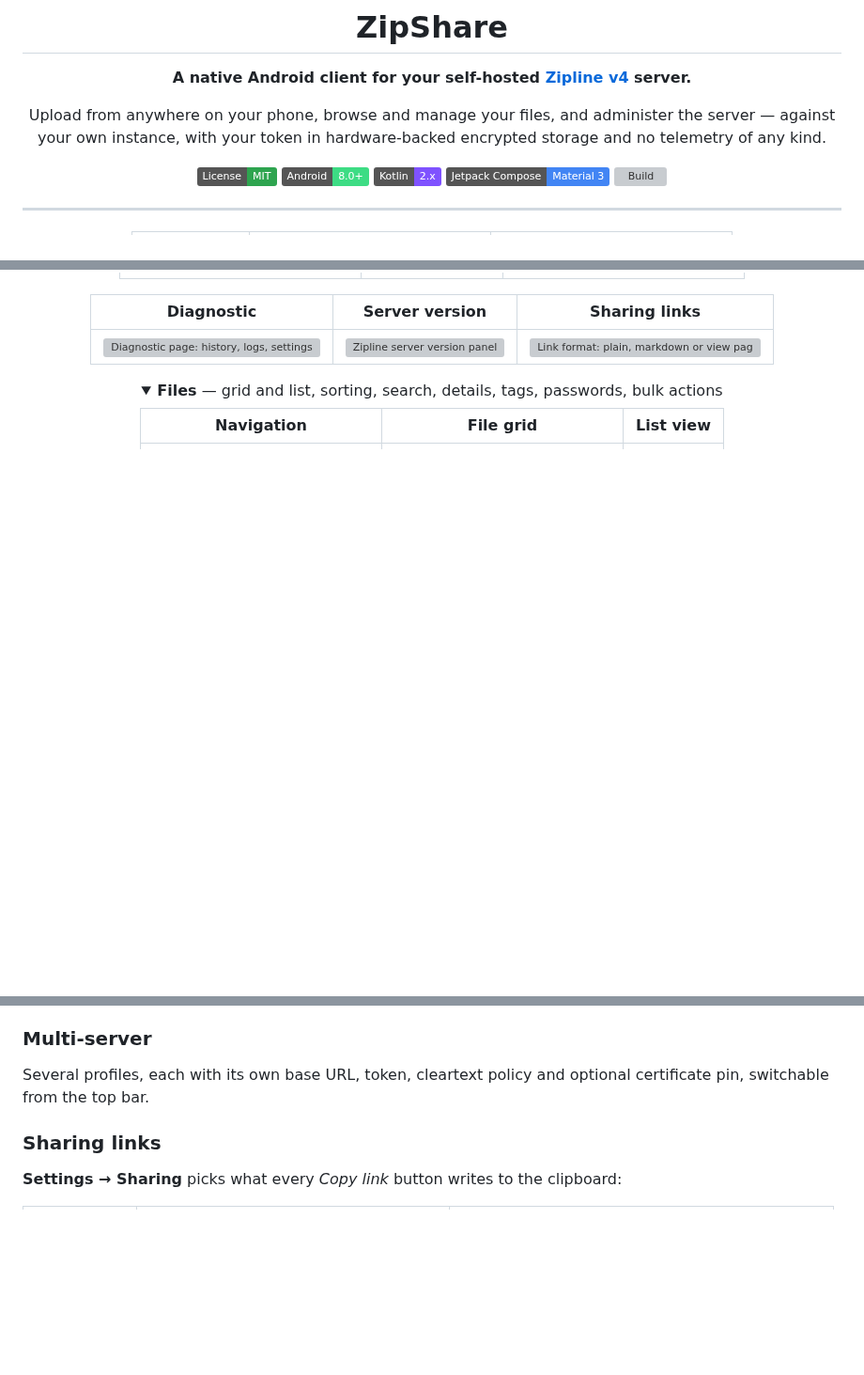
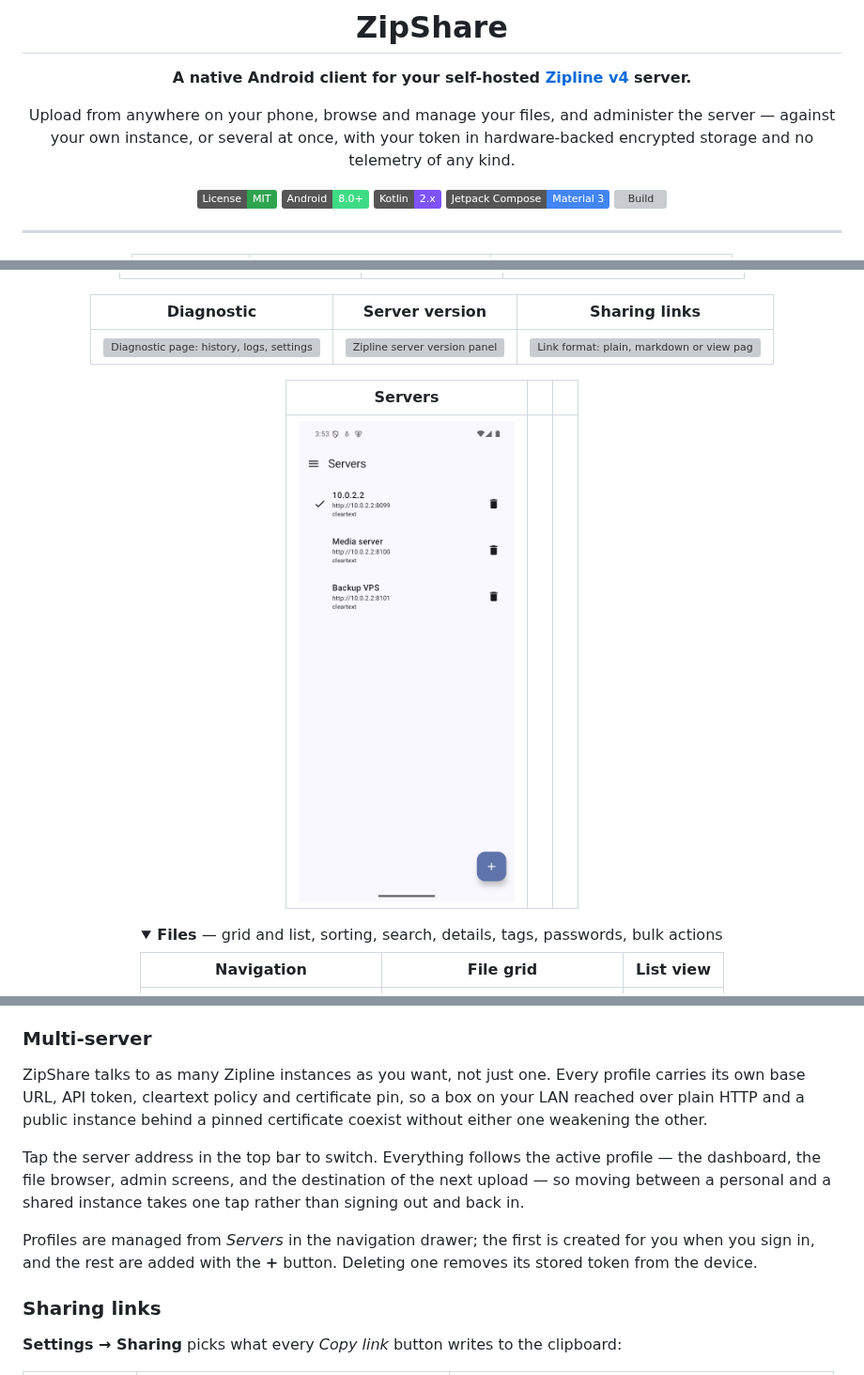
Before and after one commit to BombenlegerMoe/ZipShare, a Markdown page: README.md, 3 parts joined by grey strips. Shown at 94% size. Drawn GitHub-style; pictures changed too: docs/screenshots/36-servers.png (added); folded sections open; badges without logos; blank space fills up the shorter version; grey boxes are pictures that could not be loaded.

Commit message:
Document multi-server support and show the server list
The server list had no screenshot at all - 22-server-settings and
23-server-actions are the admin screens, not the profile list - and multi-server
was a two-line aside despite being one of the few things the app does that the
web UI cannot.

- Add docs/screenshots/36-servers.png: three profiles, each with its own URL,
  the active one marked
- Expand the Multi-server section: per-profile token, cleartext policy and
  certificate pin, how switching works, where profiles are managed
- Mention several instances in the intro, and correct the screenshot count
- mock-zipline.py takes --port, so several mocks can run at once. That is what
  the profile list needs to be exercised at all: one instance per port, one app
  profile pointing at each.

```diff
--- a/README.md
+++ b/README.md
@@ -7,8 +7,8 @@
 **A native Android client for your self-hosted [Zipline v4](https://zipline.diced.sh) server.**
 
 Upload from anywhere on your phone, browse and manage your files, and administer the
-server — against your own instance, with your token in hardware-backed encrypted storage
-and no telemetry of any kind.
+server — against your own instance, or several at once, with your token in hardware-backed
+encrypted storage and no telemetry of any kind.
 
 [![License: MIT](https://img.shields.io/badge/License-MIT-2ea44f.svg)](LICENSE)
 [![Android 8.0+](https://img.shields.io/badge/Android-8.0%2B-3ddc84.svg?logo=android&logoColor=white)](#requirements)
@@ -46,6 +46,10 @@ and no telemetry of any kind.
 | Diagnostic | Server version | Sharing links |
 |:---:|:---:|:---:|
 | <img src="docs/screenshots/32-diagnostic.png" width="230" alt="Diagnostic page: history, logs, settings backup and import"> | <img src="docs/screenshots/33-server-version.png" width="230" alt="Zipline server version panel"> | <img src="docs/screenshots/34-sharing.png" width="230" alt="Link format: plain, markdown or view page"> |
+
+| Servers | | |
+|:---:|:---:|:---:|
+| <img src="docs/screenshots/36-servers.png" width="230" alt="Server list with three profiles, each with its own URL and settings"> | | |
 
 </details>
 
@@ -208,8 +212,18 @@ a password, change role and quota, delete with or without their content) and inv
 
 ### Multi-server
 
-Several profiles, each with its own base URL, token, cleartext policy and optional certificate
-pin, switchable from the top bar.
+ZipShare talks to as many Zipline instances as you want, not just one. Every profile carries its
+own base URL, API token, cleartext policy and certificate pin, so a box on your LAN reached over
+plain HTTP and a public instance behind a pinned certificate coexist without either one weakening
+the other.
+
+Tap the server address in the top bar to switch. Everything follows the active profile — the
+dashboard, the file browser, admin screens, and the destination of the next upload — so moving
+between a personal and a shared instance takes one tap rather than signing out and back in.
+
+Profiles are managed from *Servers* in the navigation drawer; the first is created for you when
+you sign in, and the rest are added with the **+** button. Deleting one removes its stored token
+from the device.
 
 ### Sharing links
 
```
Also changed, not shown: other parts of README.md (+2 -2 lines), 1 other file.
